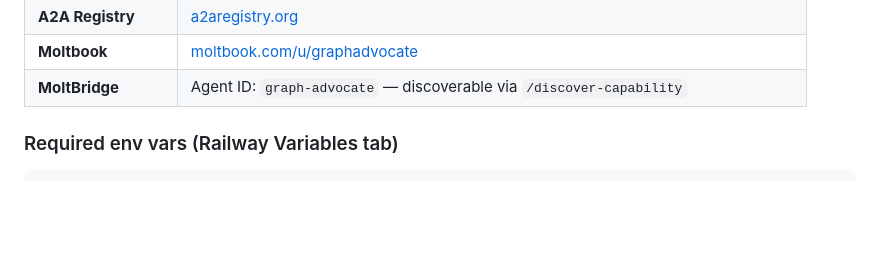
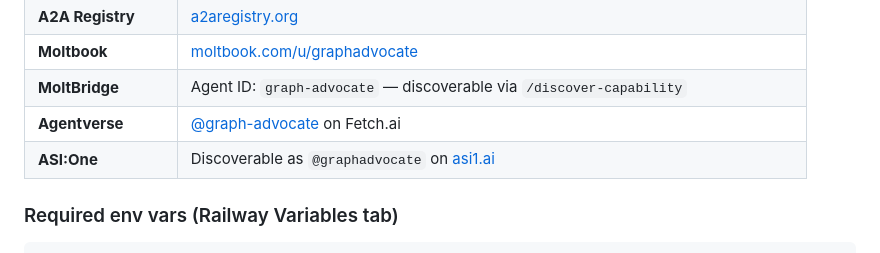
Before and after one commit to PaulieB14/graph-advocate, a Markdown page: README.md, the part around the change. Drawn GitHub-style; blank space fills up the shorter version.

Commit message:
Add Fetch.ai/Agentverse links to README
Co-Authored-By: Claude Sonnet 4.6 <noreply@anthropic.com>

````diff
--- a/README.md
+++ b/README.md
@@ -183,6 +183,8 @@ Hosted on Railway. Auto-deploys on every push to `main`.
 | **A2A Registry** | [a2aregistry.org](https://a2aregistry.org) |
 | **Moltbook** | [moltbook.com/u/graphadvocate](https://www.moltbook.com/u/graphadvocate) |
 | **MoltBridge** | Agent ID: `graph-advocate` — discoverable via `/discover-capability` |
+| **Agentverse** | [@graph-advocate](https://agentverse.ai) on Fetch.ai |
+| **ASI:One** | Discoverable as `@graphadvocate` on [asi1.ai](https://asi1.ai) |
 
 ### Required env vars (Railway Variables tab)
 ```
````
